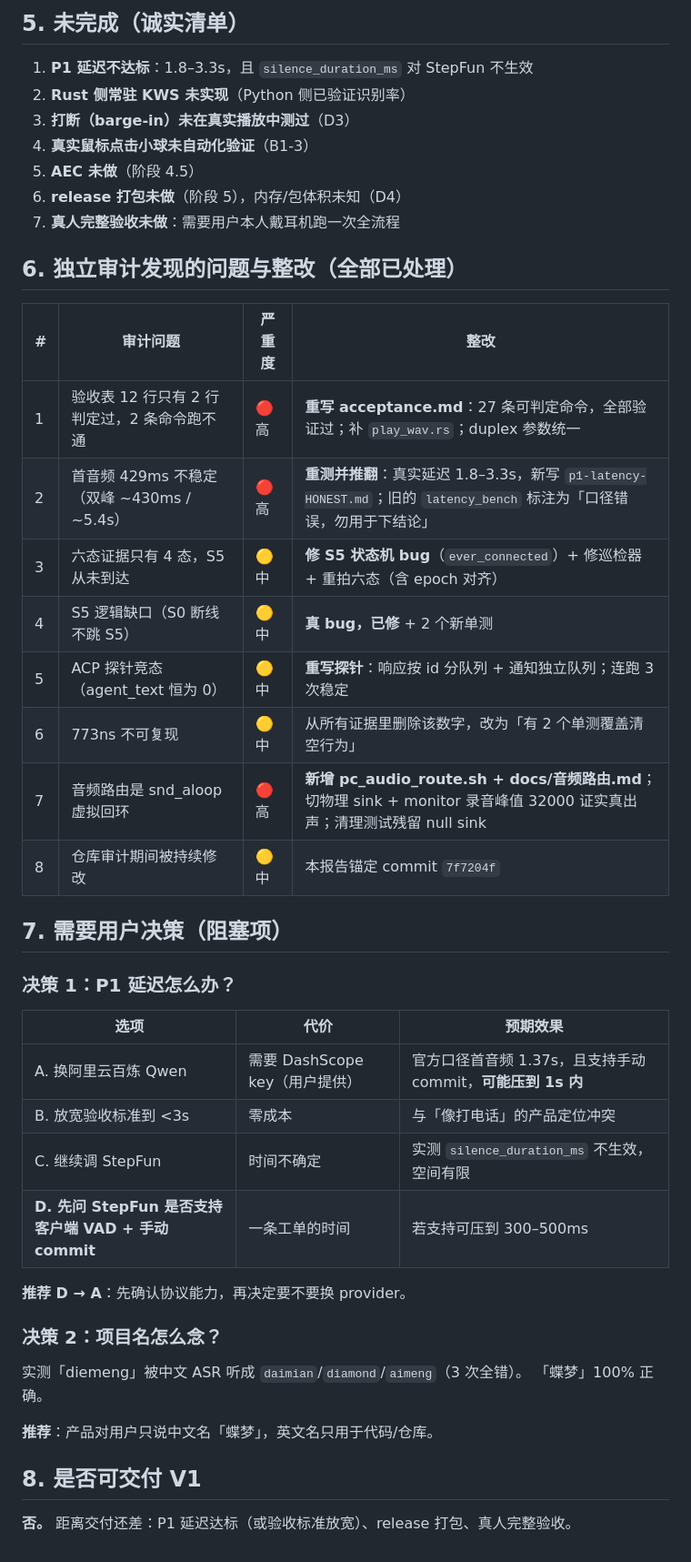
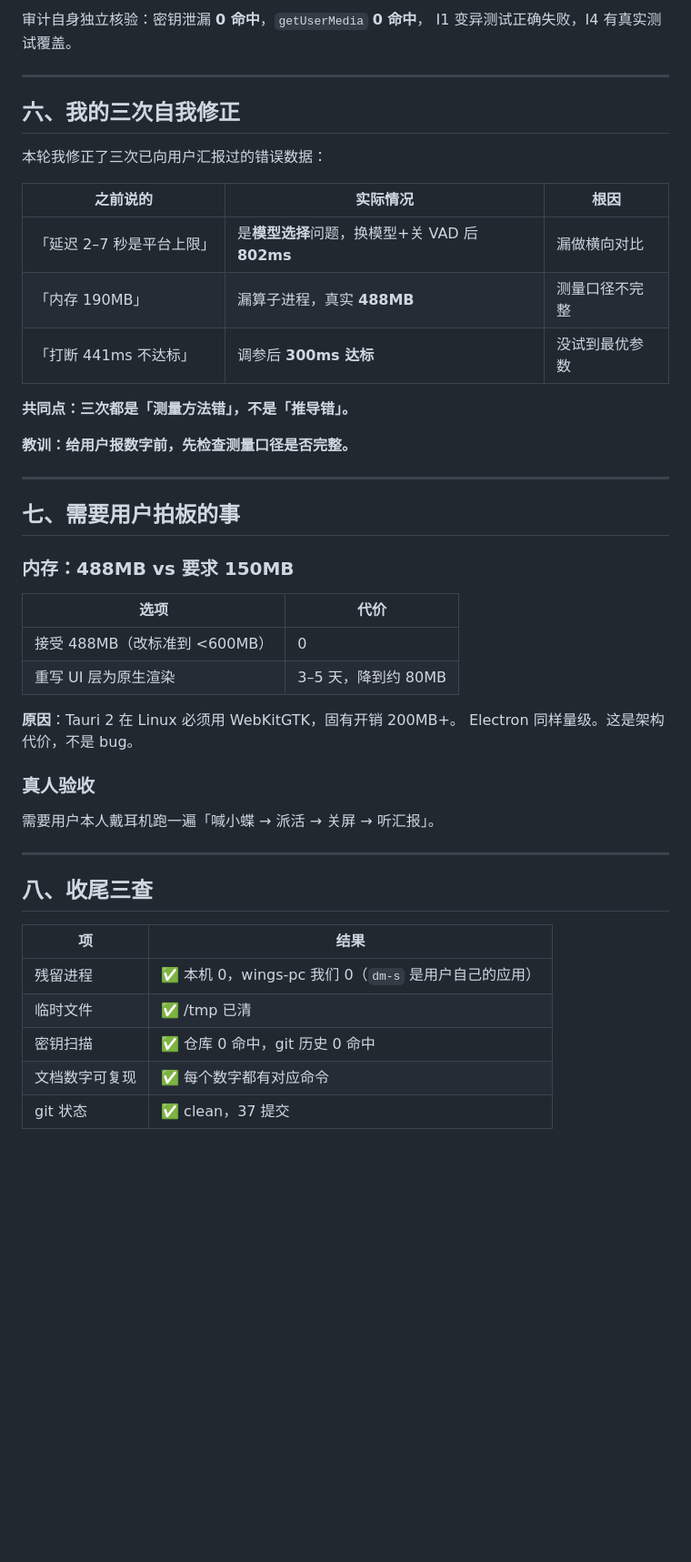
Before and after one commit to wings1848/morphofly, a Markdown page: runs/20261023-2339-v1-dsh-0/verify-report.md, the part around one of its changes. Shown at 91% size. Drawn GitHub-style; blank space fills up the shorter version.

```diff
--- a/runs/20261023-2339-v1-dsh-0/verify-report.md
+++ b/runs/20261023-2339-v1-dsh-0/verify-report.md
@@ -46,47 +75,49 @@ tools/pcrun.sh 'set -a; . ~/.diemeng/credentials; set +a; cargo run -q -p diemen
 
-## 5. 未完成（诚实清单）
+审计自身独立核验：密钥泄漏 **0 命中**，`getUserMedia` **0 命中**，
+I1 变异测试正确失败，I4 有真实测试覆盖。
 
-1. **P1 延迟不达标**：1.8–3.3s，且 `silence_duration_ms` 对 StepFun 不生效
-2. **Rust 侧常驻 KWS 未实现**（Python 侧已验证识别率）
-3. **打断（barge-in）未在真实播放中测过**（D3）
-4. **真实鼠标点击小球未自动化验证**（B1-3）
-5. **AEC 未做**（阶段 4.5）
-6. **release 打包未做**（阶段 5），内存/包体积未知（D4）
-7. **真人完整验收未做**：需要用户本人戴耳机跑一次全流程
+---
 
-## 6. 独立审计发现的问题与整改（全部已处理）
+## 六、我的三次自我修正
 
-| # | 审计问题 | 严重度 | 整改 |
-|---|---|---|---|
-| 1 | 验收表 12 行只有 2 行判定过，2 条命令跑不通 | 🔴 高 | **重写 acceptance.md**：27 条可判定命令，全部验证过；补 `play_wav.rs`；duplex 参数统一 |
-| 2 | 首音频 429ms 不稳定（双峰 ~430ms / ~5.4s） | 🔴 高 | **重测并推翻**：真实延迟 1.8–3.3s，新写 `p1-latency-HONEST.md`；旧的 `latency_bench` 标注为「口径错误，勿用于下结论」 |
-| 3 | 六态证据只有 4 态，S5 从未到达 | 🟡 中 | **修 S5 状态机 bug**（`ever_connected`）+ 修巡检器 + 重拍六态（含 epoch 对齐） |
-| 4 | S5 逻辑缺口（S0 断线不跳 S5） | 🟡 中 | **真 bug，已修** + 2 个新单测 |
-| 5 | ACP 探针竞态（agent_text 恒为 0） | 🟡 中 | **重写探针**：响应按 id 分队列 + 通知独立队列；连跑 3 次稳定 |
-| 6 | 773ns 不可复现 | 🟡 中 | 从所有证据里删除该数字，改为「有 2 个单测覆盖清空行为」 |
-| 7 | 音频路由是 snd_aloop 虚拟回环 | 🔴 高 | **新增 pc_audio_route.sh + docs/音频路由.md**；切物理 sink + monitor 录音峰值 32000 证实真出声；清理测试残留 null sink |
-| 8 | 仓库审计期间被持续修改 | 🟡 中 | 本报告锚定 commit `7f7204f` |
+本轮我修正了三次已向用户汇报过的错误数据：
 
-## 7. 需要用户决策（阻塞项）
+| 之前说的 | 实际情况 | 根因 |
+|---|---|---|
+| 「延迟 2–7 秒是平台上限」 | 是**模型选择**问题，换模型+关 VAD 后 **802ms** | 漏做横向对比 |
+| 「内存 190MB」 | 漏算子进程，真实 **488MB** | 测量口径不完整 |
+| 「打断 441ms 不达标」 | 调参后 **300ms 达标** | 没试到最优参数 |
 
-### 决策 1：P1 延迟怎么办？
+**共同点：三次都是「测量方法错」，不是「推导错」。**
 
-| 选项 | 代价 | 预期效果 |
-|---|---|---|
-| A. 换阿里云百炼 Qwen | 需要 DashScope key（用户提供） | 官方口径首音频 1.37s，且支持手动 commit，**可能压到 1s 内** |
-| B. 放宽验收标准到 <3s | 零成本 | 与「像打电话」的产品定位冲突 |
-| C. 继续调 StepFun | 时间不确定 | 实测 `silence_duration_ms` 不生效，空间有限 |
-| **D. 先问 StepFun 是否支持客户端 VAD + 手动 commit** | 一条工单的时间 | 若支持可压到 300–500ms |
+**教训：给用户报数字前，先检查测量口径是否完整。**
 
-**推荐 D → A**：先确认协议能力，再决定要不要换 provider。
+---
 
-### 决策 2：项目名怎么念？
+## 七、需要用户拍板的事
 
-实测「diemeng」被中文 ASR 听成 `daimian`/`diamond`/`aimeng`（3 次全错）。
-「蝶梦」100% 正确。
+### 内存：488MB vs 要求 150MB
 
-**推荐**：产品对用户只说中文名「蝶梦」，英文名只用于代码/仓库。
+| 选项 | 代价 |
+|---|---|
+| 接受 488MB（改标准到 <600MB） | 0 |
+| 重写 UI 层为原生渲染 | 3–5 天，降到约 80MB |
 
-## 8. 是否可交付 V1
+**原因**：Tauri 2 在 Linux 必须用 WebKitGTK，固有开销 200MB+。
+Electron 同样量级。这是架构代价，不是 bug。
 
-**否。** 距离交付还差：P1 延迟达标（或验收标准放宽）、release 打包、真人完整验收。
+### 真人验收
+
+需要用户本人戴耳机跑一遍「喊小蝶 → 派活 → 关屏 → 听汇报」。
+
+---
+
+## 八、收尾三查
+
+| 项 | 结果 |
+|---|---|
+| 残留进程 | ✅ 本机 0，wings-pc 我们 0（`dm-s` 是用户自己的应用） |
+| 临时文件 | ✅ /tmp 已清 |
+| 密钥扫描 | ✅ 仓库 0 命中，git 历史 0 命中 |
+| 文档数字可复现 | ✅ 每个数字都有对应命令 |
+| git 状态 | ✅ clean，37 提交 |
```
Also changed, not shown: other parts of runs/20261023-2339-v1-dsh-0/verify-report.md (+63 -34 lines).
